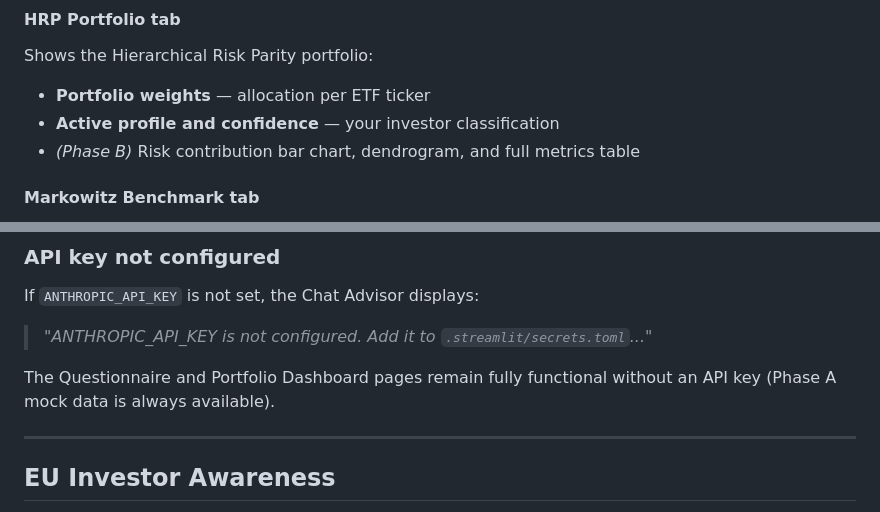
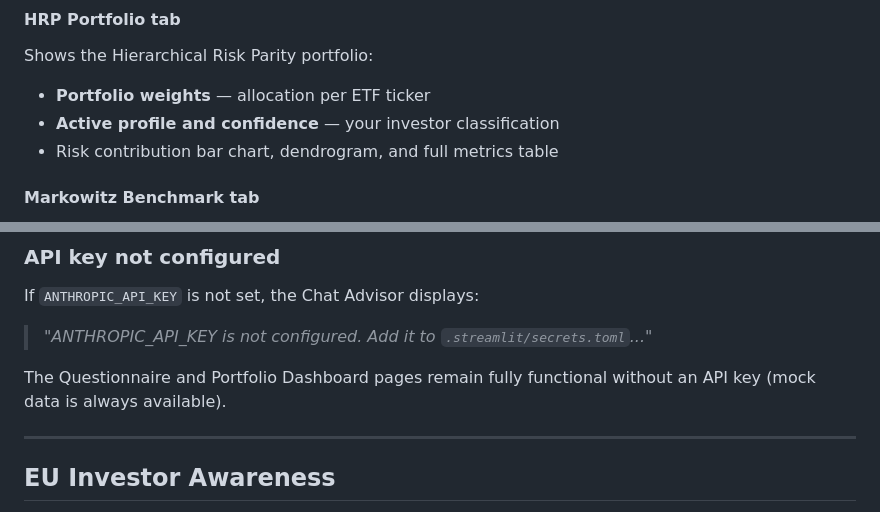
Before and after one commit to Programming-for-finance-II/robo-advisor, a Markdown page: docs/user_guide.md, 2 parts joined by grey strips. Drawn GitHub-style.

```diff
--- a/docs/user_guide.md
+++ b/docs/user_guide.md
@@ -178,7 +178,7 @@ Shows the Hierarchical Risk Parity portfolio:
 
 - **Portfolio weights** — allocation per ETF ticker
 - **Active profile and confidence** — your investor classification
-- *(Phase B)* Risk contribution bar chart, dendrogram, and full metrics table
+- Risk contribution bar chart, dendrogram, and full metrics table
 
 #### Markowitz Benchmark tab
 
@@ -273,7 +273,7 @@ If `ANTHROPIC_API_KEY` is not set, the Chat Advisor displays:
 > *"ANTHROPIC_API_KEY is not configured. Add it to `.streamlit/secrets.toml`..."*
 
 The Questionnaire and Portfolio Dashboard pages remain fully functional without an API key
-(Phase A mock data is always available).
+(mock data is always available).
 
 ---
 
```
Also changed, not shown: other parts of docs/user_guide.md (+6 -6 lines), docs/architecture.md (+1 -1 lines).
